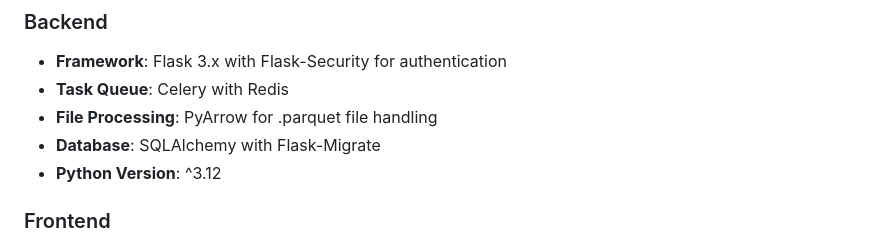
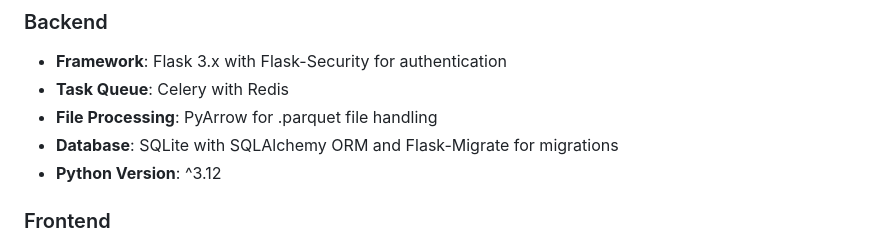
Before and after one commit to Ceirced/spotivis, a Markdown page: README.md, the part around the change. Rendered like a GitHub page.

Commit message:
doc: update README database description

```diff
--- a/README.md
+++ b/README.md
@@ -9,7 +9,7 @@ SpotiVis is a web application that visualizes Spotify streaming data from .parqu
 - **Framework**: Flask 3.x with Flask-Security for authentication
 - **Task Queue**: Celery with Redis
 - **File Processing**: PyArrow for .parquet file handling
-- **Database**: SQLAlchemy with Flask-Migrate
+- **Database**: SQLite with SQLAlchemy ORM and Flask-Migrate for migrations
 - **Python Version**: ^3.12
 
 ### Frontend
```
